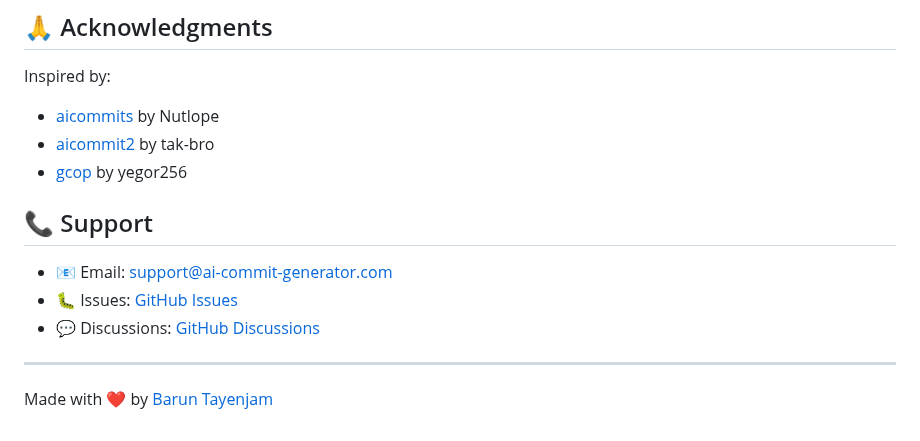
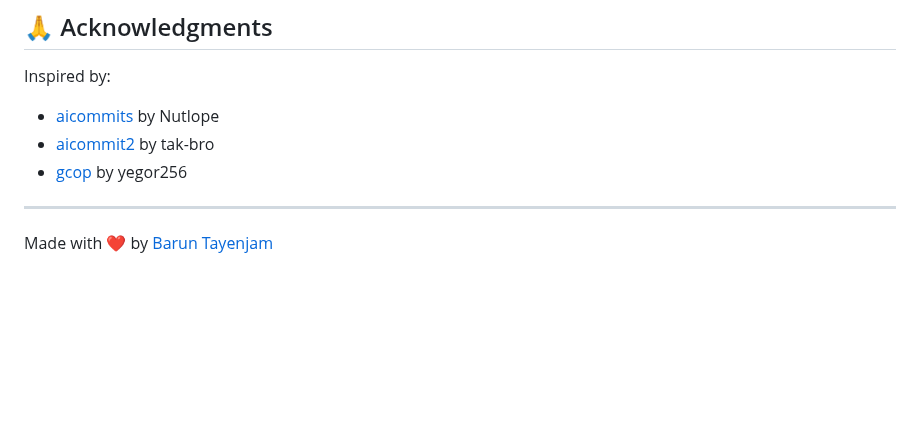
Before and after one commit to barungrazitti/gitops, a Markdown page: README.md, the part around the change. GitHub-like rendering; blank space fills up the shorter version.

Commit message:
docs: Remove support section from README
- Remove email, GitHub Issues, and GitHub Discussions links
- Streamline documentation by removing support contact information
- Keep focus on features and usage rather than support channels

```diff
--- a/README.md
+++ b/README.md
@@ -296,12 +296,6 @@ Inspired by:
 - [aicommit2](https://github.com/tak-bro/aicommit2) by tak-bro
 - [gcop](https://github.com/yegor256/gcop) by yegor256
 
-## 📞 Support
-
-- 📧 Email: support@ai-commit-generator.com
-- 🐛 Issues: [GitHub Issues](https://github.com/your-username/ai-commit-generator/issues)
-- 💬 Discussions: [GitHub Discussions](https://github.com/your-username/ai-commit-generator/discussions)
-
 ---
 
 Made with ❤️ by [Barun Tayenjam](https://github.com/baruntayenjam)
```
